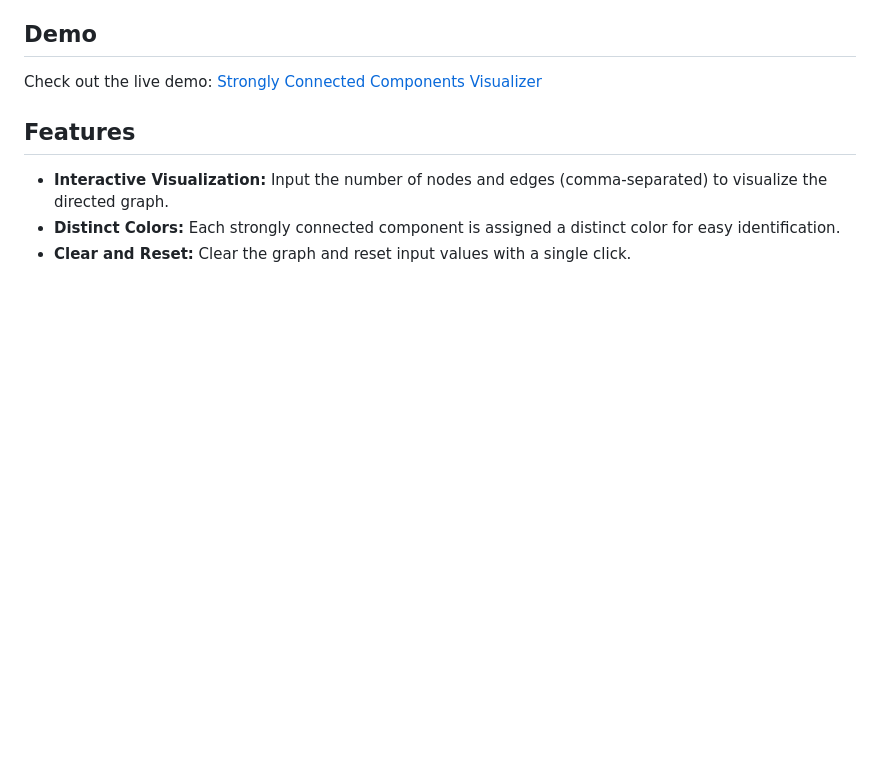
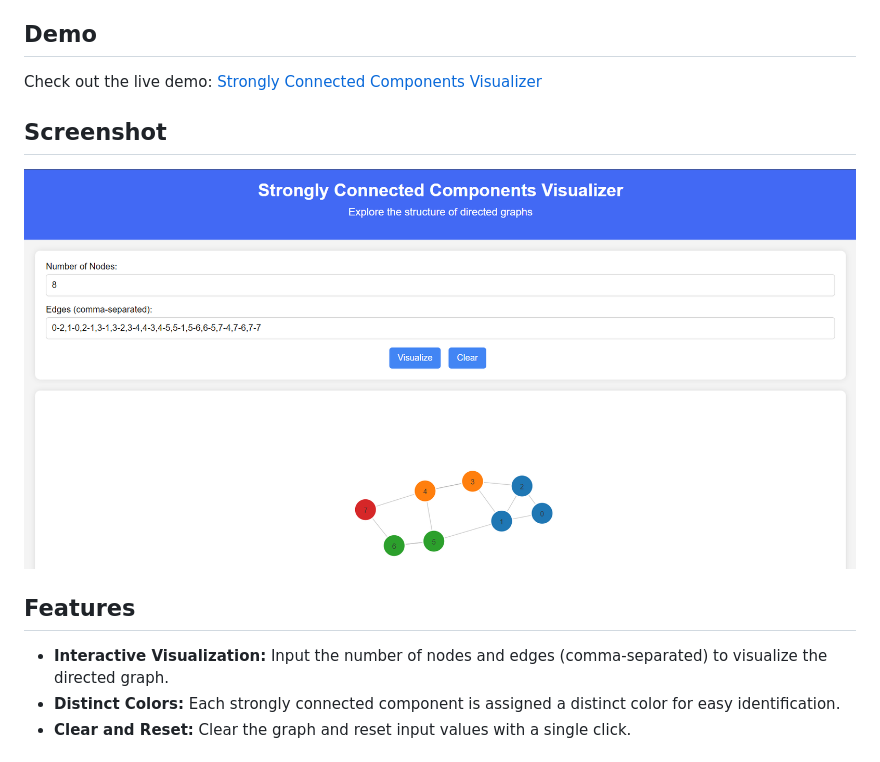
Before and after one commit to 8prashant/Strongly-Connected-Components-Visualizer, a Markdown page: README.md, the part around the change. Rendered like a GitHub page; blank space fills up the shorter version.

```diff
--- a/README.md
+++ b/README.md
@@ -5,6 +5,11 @@ Welcome to the Strongly Connected Components Visualizer! This web application al
 ## Demo
 
 Check out the live demo: [Strongly Connected Components Visualizer](https://spectacular-llama-9ad7a3.netlify.app/)
+
+## Screenshot
+
+![Homepage](https://github.com/8prashant/Strongly-Connected-Components-Visualizer/blob/main/ss.png)
+
 
 ## Features
 
```
